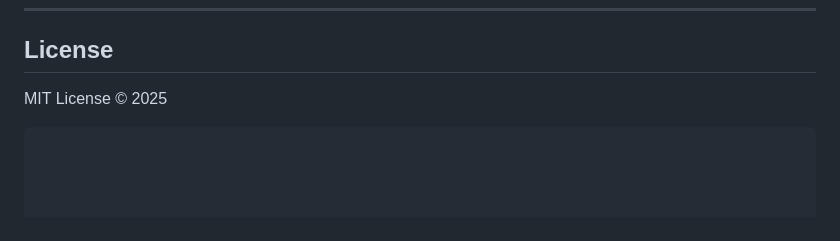
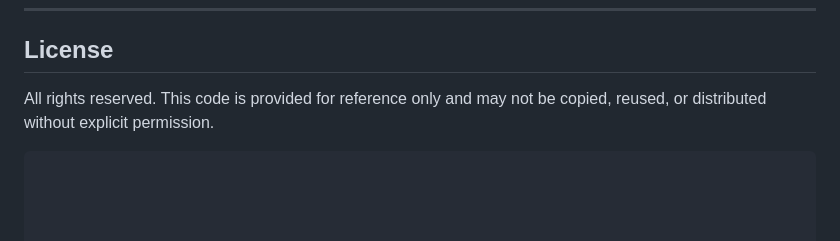
Before and after one commit to parseltonguex/gradient-drift-rag-search-assistant, a Markdown page: README.md, the part around the change. GitHub-like rendering.

````diff
--- a/README.md
+++ b/README.md
@@ -171,5 +171,6 @@ timestamp, model, query, match_ids, scores, context_length, answer_length, laten
 
 ## License
 
-MIT License © 2025
+All rights reserved. This code is provided for reference only and may not be copied, reused, or distributed without explicit permission.
+
 ```
````
